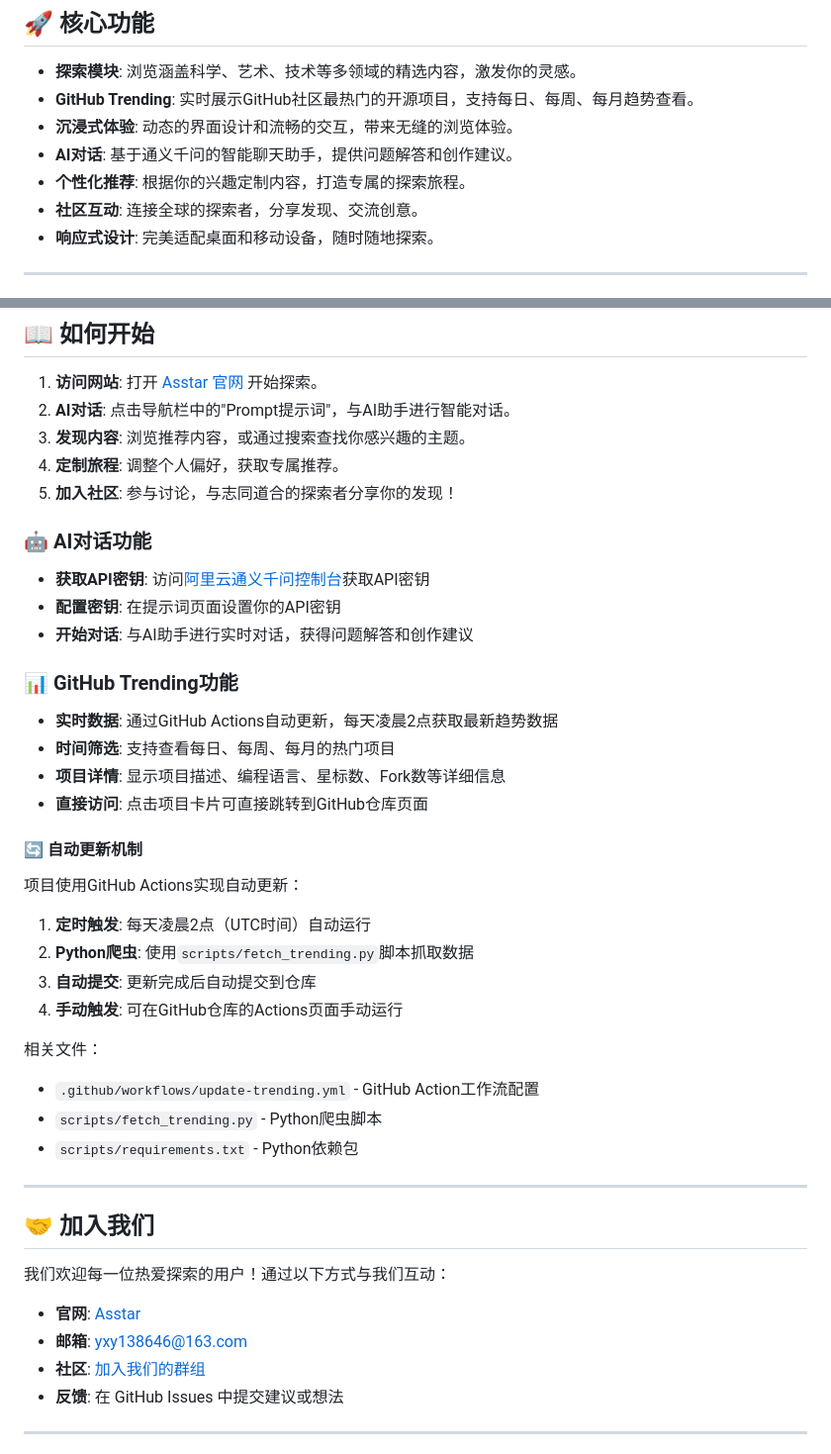
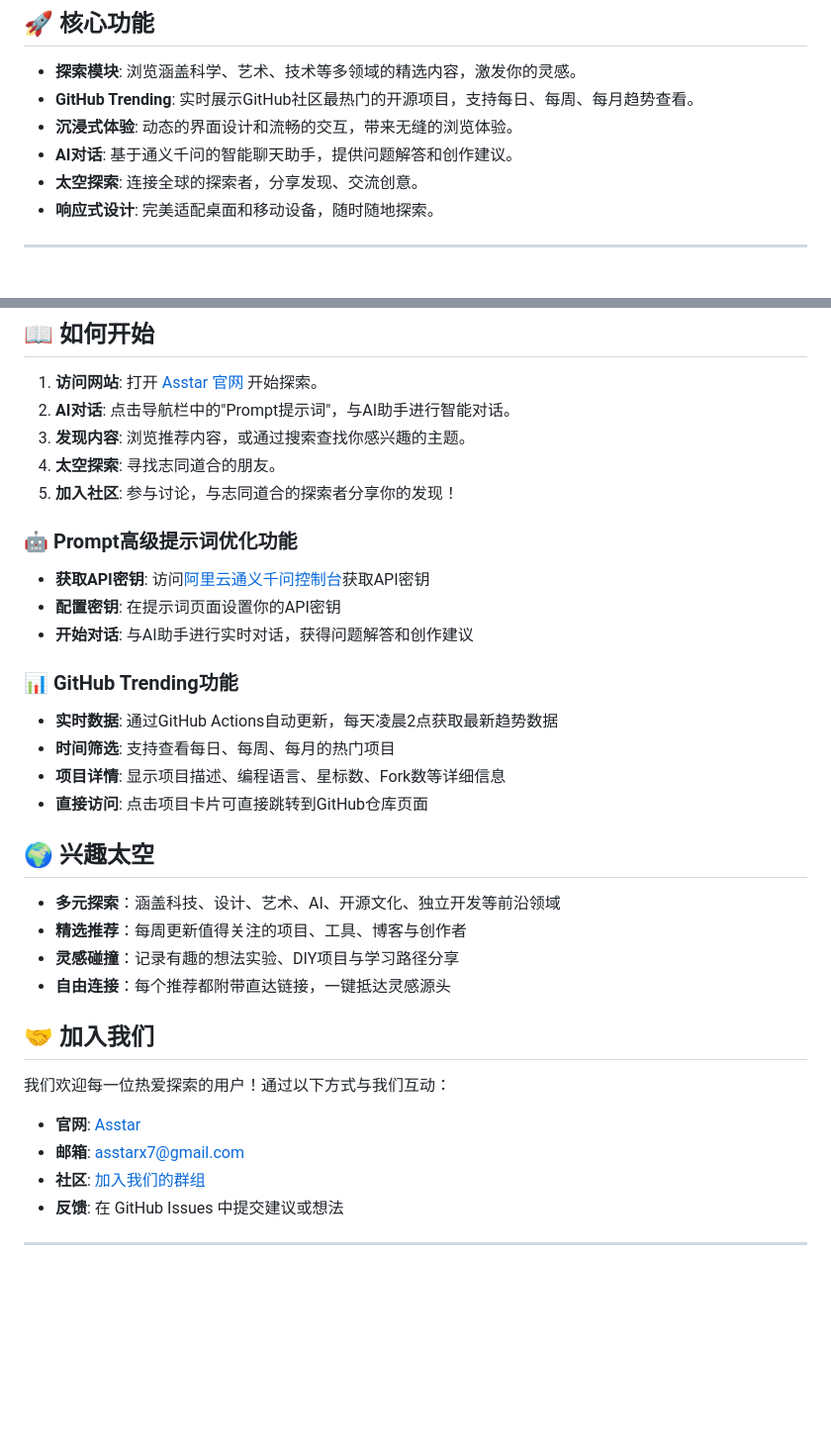
Before and after one commit to Asstar-X/Asstar-X.github.io, a Markdown page: README.md, 2 parts joined by grey strips. Shown: that part at 99% size. Rendered like a GitHub page; blank space fills up the shorter version.

```diff
--- a/README.md
+++ b/README.md
@@ -23,8 +27,7 @@ Asstar 是一个以探索为核心的网站，通过前沿技术、沉浸式体
 - **GitHub Trending**: 实时展示GitHub社区最热门的开源项目，支持每日、每周、每月趋势查看。
 - **沉浸式体验**: 动态的界面设计和流畅的交互，带来无缝的浏览体验。
 - **AI对话**: 基于通义千问的智能聊天助手，提供问题解答和创作建议。
-- **个性化推荐**: 根据你的兴趣定制内容，打造专属的探索旅程。
-- **社区互动**: 连接全球的探索者，分享发现、交流创意。
+- **太空探索**: 连接全球的探索者，分享发现、交流创意。
 - **响应式设计**: 完美适配桌面和移动设备，随时随地探索。
 
 ---
@@ -42,10 +45,10 @@ Asstar 是一个以探索为核心的网站，通过前沿技术、沉浸式体
 1. **访问网站**: 打开 [Asstar 官网](https://asstar-x.github.io/) 开始探索。
 2. **AI对话**: 点击导航栏中的"Prompt提示词"，与AI助手进行智能对话。
 3. **发现内容**: 浏览推荐内容，或通过搜索查找你感兴趣的主题。
-4. **定制旅程**: 调整个人偏好，获取专属推荐。
+4. **太空探索**: 寻找志同道合的朋友。
 5. **加入社区**: 参与讨论，与志同道合的探索者分享你的发现！
 
-### 🤖 AI对话功能
+### 🤖 Prompt高级提示词优化功能
 
 - **获取API密钥**: 访问[阿里云通义千问控制台](https://dashscope.console.aliyun.com/)获取API密钥
 - **配置密钥**: 在提示词页面设置你的API密钥
@@ -58,28 +61,18 @@ Asstar 是一个以探索为核心的网站，通过前沿技术、沉浸式体
 - **项目详情**: 显示项目描述、编程语言、星标数、Fork数等详细信息
 - **直接访问**: 点击项目卡片可直接跳转到GitHub仓库页面
 
-#### 🔄 自动更新机制
-
-项目使用GitHub Actions实现自动更新：
-
-1. **定时触发**: 每天凌晨2点（UTC时间）自动运行
-2. **Python爬虫**: 使用`scripts/fetch_trending.py`脚本抓取数据
-3. **自动提交**: 更新完成后自动提交到仓库
-4. **手动触发**: 可在GitHub仓库的Actions页面手动运行
-
-相关文件：
-- `.github/workflows/update-trending.yml` - GitHub Action工作流配置
-- `scripts/fetch_trending.py` - Python爬虫脚本
-- `scripts/requirements.txt` - Python依赖包
-
----
+##  🌍 兴趣太空
+- **多元探索**：涵盖科技、设计、艺术、AI、开源文化、独立开发等前沿领域
+- **精选推荐**：每周更新值得关注的项目、工具、博客与创作者
+- **灵感碰撞**：记录有趣的想法实验、DIY项目与学习路径分享
+- **自由连接**：每个推荐都附带直达链接，一键抵达灵感源头
 
 ## 🤝 加入我们
 
 我们欢迎每一位热爱探索的用户！通过以下方式与我们互动：
 
 - **官网**: [Asstar](https://asstar-x.github.io/)
-- **邮箱**: yxy138646@163.com
+- **邮箱**: asstarx7@gmail.com
 - **社区**: [加入我们的群组](WX：AiSpinLab)
 - **反馈**: 在 GitHub Issues 中提交建议或想法
 
```
Also changed, not shown: other parts of README.md (+6 -2 lines).
